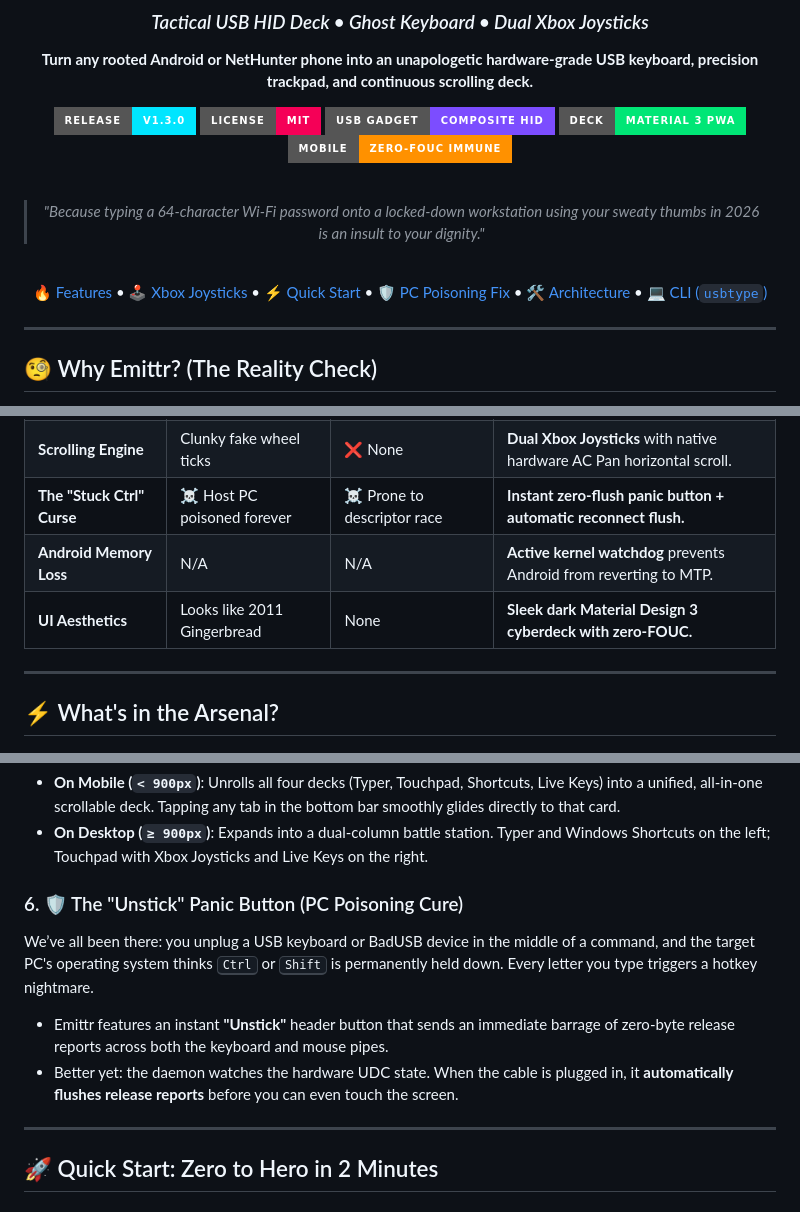
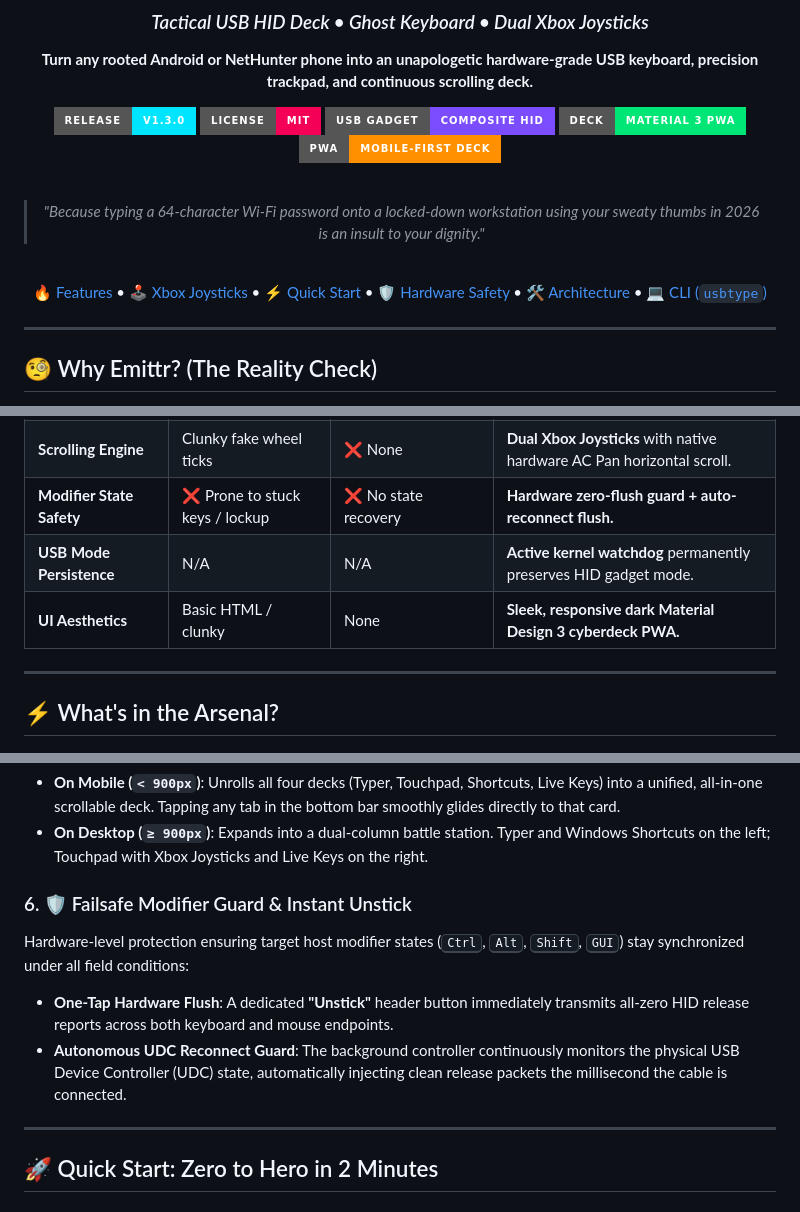
Before and after one commit to mr-anjaneyam/Emittr, a Markdown page: README.md, 3 parts joined by grey strips. GitHub-like rendering; badges without logos.

```diff
--- a/README.md
+++ b/README.md
@@ -16,7 +16,7 @@
 [![License: MIT](https://img.shields.io/badge/License-MIT-F50057.svg?style=for-the-badge)](LICENSE)
 [![Gadget](https://img.shields.io/badge/USB_Gadget-Composite_HID-7C4DFF.svg?style=for-the-badge&logo=linux)](https://docs.kernel.org/usb/gadget_configfs.html)
 [![Web Deck](https://img.shields.io/badge/Deck-Material_3_PWA-00E676.svg?style=for-the-badge&logo=pwa)](http://localhost:8088)
-[![Zero-FOUC](https://img.shields.io/badge/Mobile-Zero--FOUC_Immune-FF9100.svg?style=for-the-badge)](#-zero-fouc--chrome-mobile-caching-defense)
+[![PWA Ready](https://img.shields.io/badge/PWA-Mobile--First_Deck-FF9100.svg?style=for-the-badge)](#-progressive-web-app--mobile-cyberdeck-architecture)
 
 <br/>
 
@@ -24,7 +24,7 @@
 
 <br/>
 
-[🔥 Features](#-why-emittr-the-reality-check) • [🕹️ Xbox Joysticks](#-dual-xbox-thumbsticks--native-ac-pan-scrolling) • [⚡ Quick Start](#-quick-start-zero-to-hero-in-2-minutes) • [🛡️ PC Poisoning Fix](#-the-exorcism-guide-modifier-safety--pc-poisoning-cure) • [🛠️ Architecture](#-the-engine-room-architecture--descriptor-anatomy) • [💻 CLI (`usbtype`)](#-the-cli-arsenal-usbtype)
+[🔥 Features](#-why-emittr-the-reality-check) • [🕹️ Xbox Joysticks](#-dual-xbox-thumbsticks--native-ac-pan-scrolling) • [⚡ Quick Start](#-quick-start-zero-to-hero-in-2-minutes) • [🛡️ Hardware Safety](#-failsafe-modifier-guard--instant-unstick) • [🛠️ Architecture](#-the-engine-room-architecture--descriptor-anatomy) • [💻 CLI (`usbtype`)](#-the-cli-arsenal-usbtype)
 
 </div>
 
@@ -44,9 +44,9 @@ Or maybe you tried a BadUSB rubber ducky, but it’s completely blind, fires onc
 | **Network Dependency** | Needs shared Wi-Fi / pairing | None | **Pure physical USB cable.** Air-gapped workstations rejoice. |
 | **Interactive Control** | Laggy & unreliable | ❌ Impossible (read-only script) | **Real-time typing, live touchpad, shortcuts & joysticks.** |
 | **Scrolling Engine** | Clunky fake wheel ticks | ❌ None | **Dual Xbox Joysticks** with native hardware AC Pan horizontal scroll. |
-| **The "Stuck Ctrl" Curse** | ☠️ Host PC poisoned forever | ☠️ Prone to descriptor race | **Instant zero-flush panic button + automatic reconnect flush.** |
-| **Android Memory Loss** | N/A | N/A | **Active kernel watchdog** prevents Android from reverting to MTP. |
-| **UI Aesthetics** | Looks like 2011 Gingerbread | None | **Sleek dark Material Design 3 cyberdeck with zero-FOUC.** |
+| **Modifier State Safety** | ❌ Prone to stuck keys / lockup | ❌ No state recovery | **Hardware zero-flush guard + auto-reconnect flush.** |
+| **USB Mode Persistence** | N/A | N/A | **Active kernel watchdog** permanently preserves HID gadget mode. |
+| **UI Aesthetics** | Basic HTML / clunky | None | **Sleek, responsive dark Material Design 3 cyberdeck PWA.** |
 
 ---
 
@@ -99,10 +99,10 @@ Whether you’re on a 5.5-inch phone in portrait mode or an ultrawide desktop mo
 * **On Mobile (`< 900px`)**: Unrolls all four decks (Typer, Touchpad, Shortcuts, Live Keys) into a unified, all-in-one scrollable deck. Tapping any tab in the bottom bar smoothly glides directly to that card.
 * **On Desktop (`≥ 900px`)**: Expands into a dual-column battle station. Typer and Windows Shortcuts on the left; Touchpad with Xbox Joysticks and Live Keys on the right.
 
-### 6. 🛡️ The "Unstick" Panic Button (PC Poisoning Cure)
-We’ve all been there: you unplug a USB keyboard or BadUSB device in the middle of a command, and the target PC's operating system thinks <kbd>Ctrl</kbd> or <kbd>Shift</kbd> is permanently held down. Every letter you type triggers a hotkey nightmare.
-* Emittr features an instant **"Unstick"** header button that sends an immediate barrage of zero-byte release reports across both the keyboard and mouse pipes.
-* Better yet: the daemon watches the hardware UDC state. When the cable is plugged in, it **automatically flushes release reports** before you can even touch the screen.
+### 6. 🛡️ Failsafe Modifier Guard & Instant Unstick
+Hardware-level protection ensuring target host modifier states (<kbd>Ctrl</kbd>, <kbd>Alt</kbd>, <kbd>Shift</kbd>, <kbd>GUI</kbd>) stay synchronized under all field conditions:
+* **One-Tap Hardware Flush**: A dedicated **"Unstick"** header button immediately transmits all-zero HID release reports across both keyboard and mouse endpoints.
+* **Autonomous UDC Reconnect Guard**: The background controller continuously monitors the physical USB Device Controller (UDC) state, automatically injecting clean release packets the millisecond the cable is connected.
 
 ---
 
```
Also changed, not shown: other parts of README.md (+25 -28 lines).
